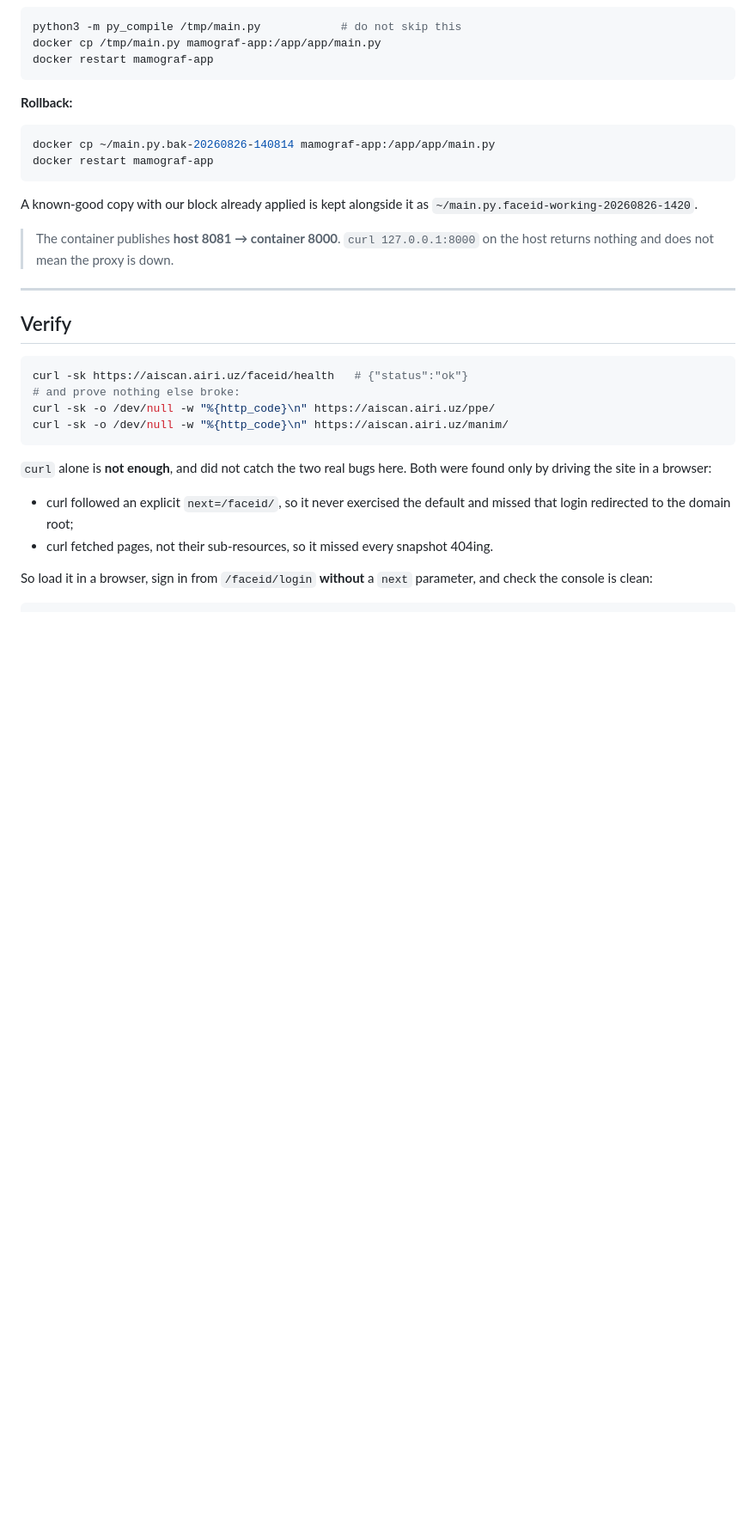
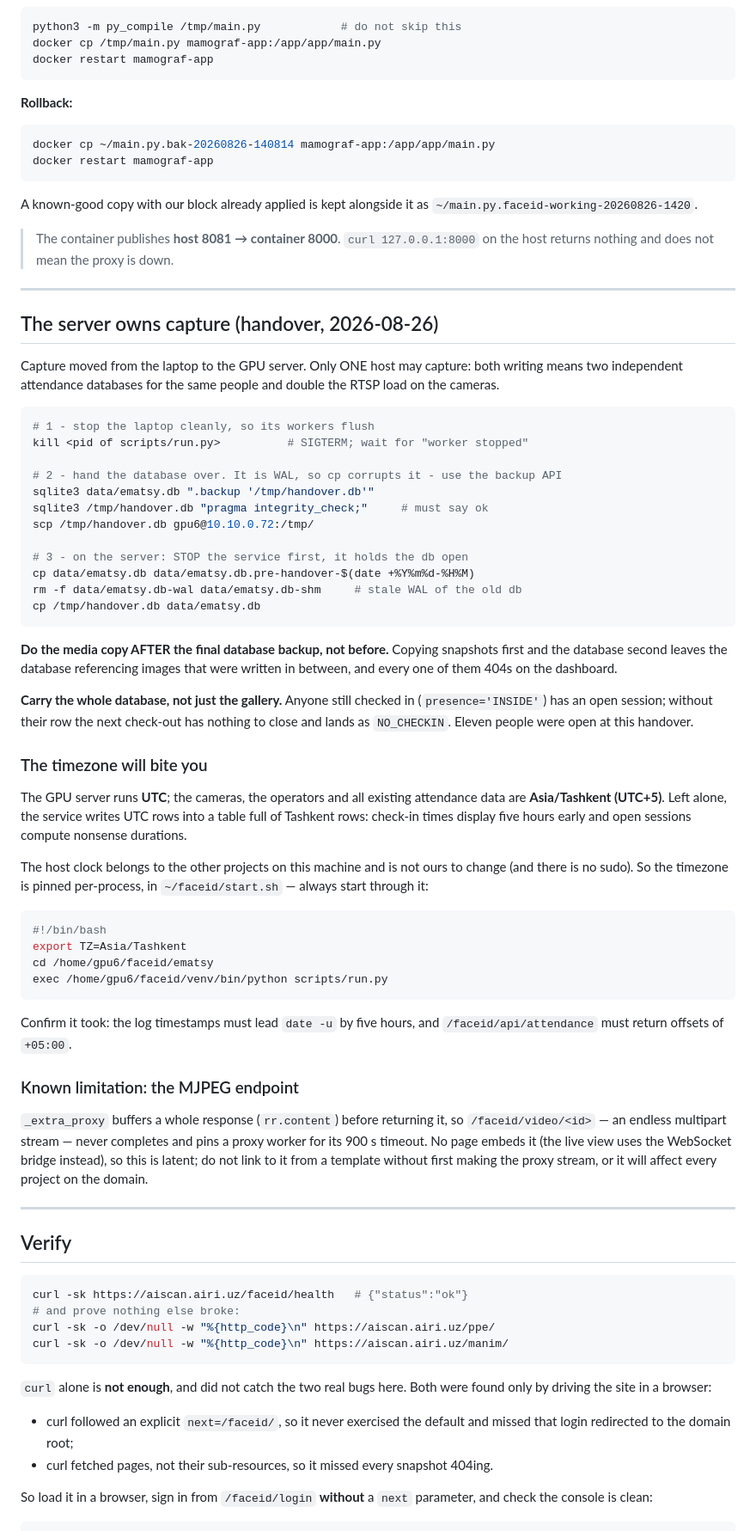
Before and after one commit to RamatovInomjon/attendance, a Markdown page: docs/DEPLOY_AISCAN.md, the part around one of its changes. Shown at 86% size. GitHub-like rendering; blank space fills up the shorter version.

Commit message:
docs: record the capture handover to the GPU server
Capture moved from the laptop to 10.10.0.72; only one host may own it.

Documents the three things that were not obvious while doing it:

The database is WAL, so cp corrupts it - the backup API is required. The
whole database has to move, not just the gallery: eleven people were
checked in at the handover, and without their open rows the next check-out
closes nothing and records NO_CHECKIN. And the media copy has to happen
after the final database backup, not before, or the database references
snapshots written in between and they 404 on the dashboard.

The server runs UTC while the data and operators are Asia/Tashkent, so the
service would have written UTC rows into a table of Tashkent rows. The host
clock belongs to the other projects here, so TZ is pinned per-process in
start.sh instead.

Also records that /faceid/video/<id> cannot go through the edge proxy,
which buffers whole responses and would pin a worker on an endless stream.

Co-Authored-By: Claude Opus 5 <noreply@anthropic.com>

````diff
--- a/docs/DEPLOY_AISCAN.md
+++ b/docs/DEPLOY_AISCAN.md
@@ -232,6 +232,68 @@ A known-good copy with our block already applied is kept alongside it as
 
 ---
 
+## The server owns capture (handover, 2026-08-26)
+
+Capture moved from the laptop to the GPU server. Only ONE host may capture:
+both writing means two independent attendance databases for the same people and
+double the RTSP load on the cameras.
+
+```bash
+# 1 - stop the laptop cleanly, so its workers flush
+kill <pid of scripts/run.py>          # SIGTERM; wait for "worker stopped"
+
+# 2 - hand the database over. It is WAL, so cp corrupts it - use the backup API
+sqlite3 data/ematsy.db ".backup '/tmp/handover.db'"
+sqlite3 /tmp/handover.db "pragma integrity_check;"     # must say ok
+scp /tmp/handover.db gpu6@10.10.0.72:/tmp/
+
+# 3 - on the server: STOP the service first, it holds the db open
+cp data/ematsy.db data/ematsy.db.pre-handover-$(date +%Y%m%d-%H%M)
+rm -f data/ematsy.db-wal data/ematsy.db-shm     # stale WAL of the old db
+cp /tmp/handover.db data/ematsy.db
+```
+
+**Do the media copy AFTER the final database backup, not before.** Copying
+snapshots first and the database second leaves the database referencing images
+that were written in between, and every one of them 404s on the dashboard.
+
+**Carry the whole database, not just the gallery.** Anyone still checked in
+(`presence='INSIDE'`) has an open session; without their row the next
+check-out has nothing to close and lands as `NO_CHECKIN`. Eleven people were
+open at this handover.
+
+### The timezone will bite you
+
+The GPU server runs **UTC**; the cameras, the operators and all existing
+attendance data are **Asia/Tashkent (UTC+5)**. Left alone, the service writes
+UTC rows into a table full of Tashkent rows: check-in times display five hours
+early and open sessions compute nonsense durations.
+
+The host clock belongs to the other projects on this machine and is not ours to
+change (and there is no sudo). So the timezone is pinned per-process, in
+`~/faceid/start.sh` — always start through it:
+
+```bash
+#!/bin/bash
+export TZ=Asia/Tashkent
+cd /home/gpu6/faceid/ematsy
+exec /home/gpu6/faceid/venv/bin/python scripts/run.py
+```
+
+Confirm it took: the log timestamps must lead `date -u` by five hours, and
+`/faceid/api/attendance` must return offsets of `+05:00`.
+
+### Known limitation: the MJPEG endpoint
+
+`_extra_proxy` buffers a whole response (`rr.content`) before returning it, so
+`/faceid/video/<id>` — an endless multipart stream — never completes and pins a
+proxy worker for its 900 s timeout. No page embeds it (the live view uses the
+WebSocket bridge instead), so this is latent; do not link to it from a template
+without first making the proxy stream, or it will affect every project on the
+domain.
+
+---
+
 ## Verify
 
 ```bash
````
Also changed, not shown: other parts of docs/DEPLOY_AISCAN.md (+7 -11 lines).
